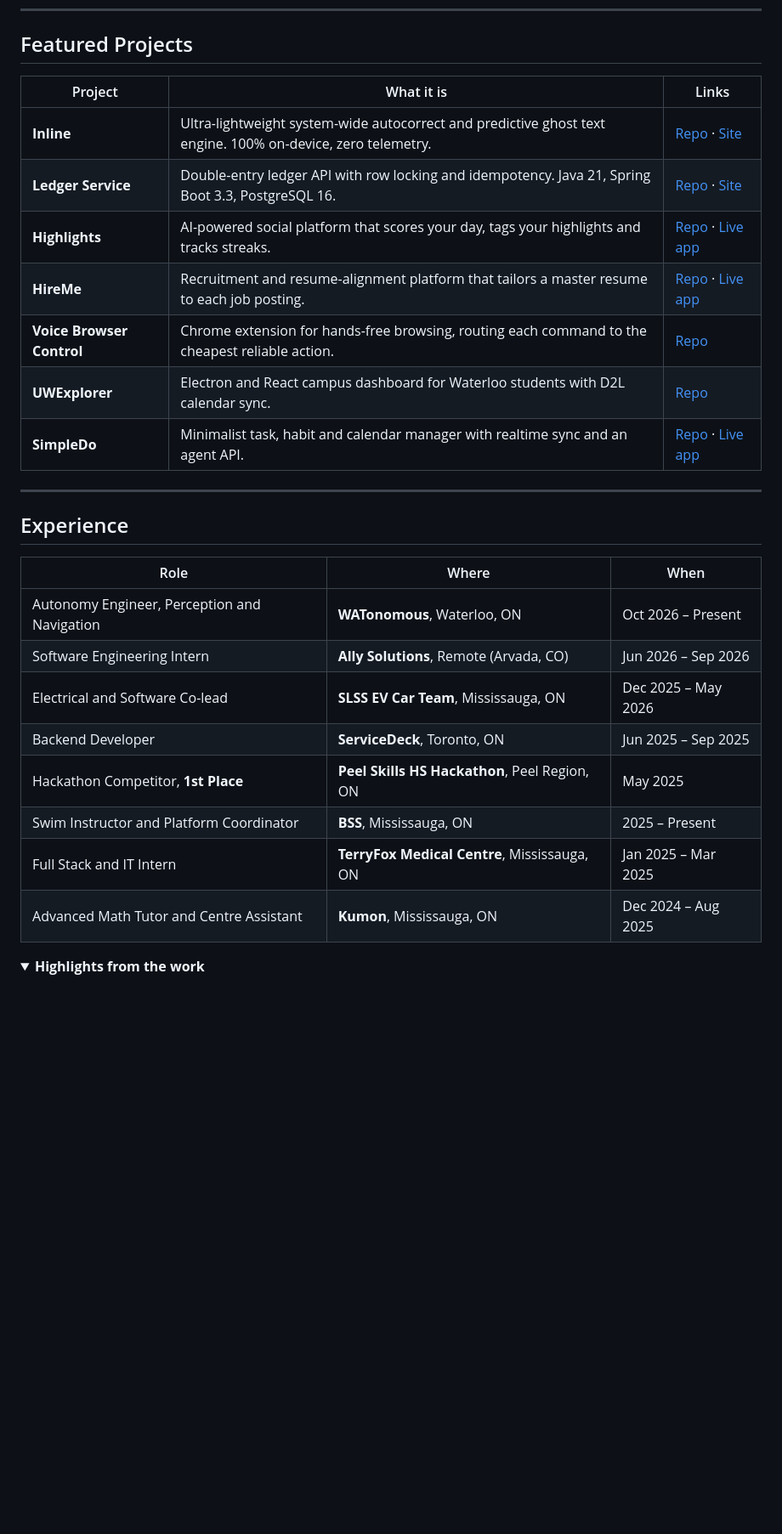
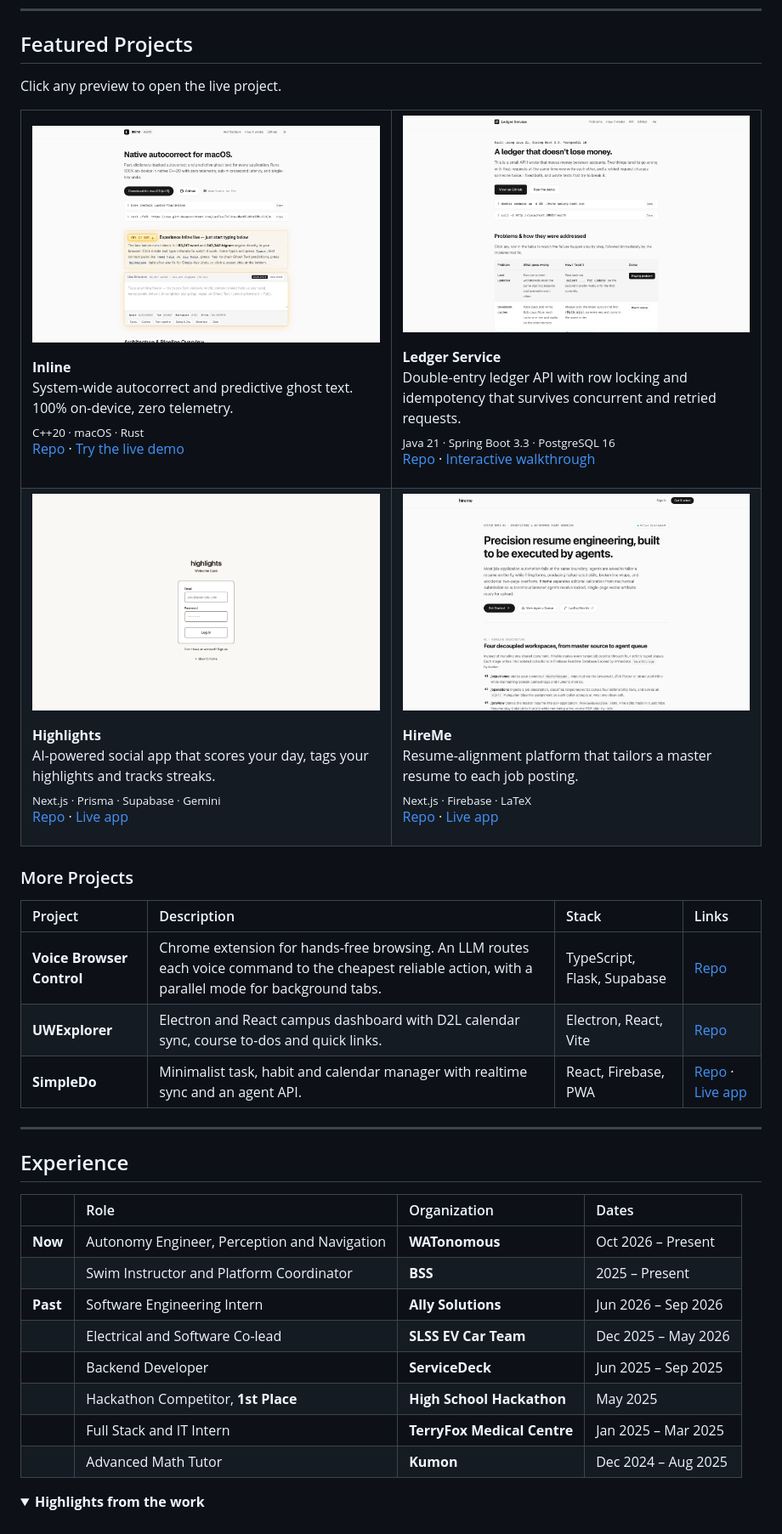
Before and after one commit to LaxExe/LaxExe, a Markdown page: README.md, the part around one of its changes. Shown at 85% size. GitHub-like rendering; pictures changed too: assets/highlights.png (added), assets/hireme.png (added), assets/inline.png (added); folded sections open; blank space fills up the shorter version.

Commit message:
Profile: project preview gallery, cleaner tables, remove personal details

```diff
--- a/README.md
+++ b/README.md
@@ -36,30 +34,77 @@ public class Lakshman {
 
 ## Featured Projects
 
-| Project | What it is | Links |
-|---|---|---|
-| **Inline** | Ultra-lightweight system-wide autocorrect and predictive ghost text engine. 100% on-device, zero telemetry. | [Repo](https://github.com/LaxExe/Inline-MacOS-Win32Build) · [Site](https://laxexe.github.io/Inline-MacOS-Win32Build/) |
-| **Ledger Service** | Double-entry ledger API with row locking and idempotency. Java 21, Spring Boot 3.3, PostgreSQL 16. | [Repo](https://github.com/LaxExe/ledger-service) · [Site](https://laxexe.github.io/ledger-service/) |
-| **Highlights** | AI-powered social platform that scores your day, tags your highlights and tracks streaks. | [Repo](https://github.com/LaxExe/HighlightsApp) · [Live app](https://highlights-kappa.vercel.app/home) |
-| **HireMe** | Recruitment and resume-alignment platform that tailors a master resume to each job posting. | [Repo](https://github.com/LaxExe/HireMe) · [Live app](https://hireme-henna.vercel.app/) |
-| **Voice Browser Control** | Chrome extension for hands-free browsing, routing each command to the cheapest reliable action. | [Repo](https://github.com/LaxExe/VoiceBasedAgenticBrowserAutomationTool) |
-| **UWExplorer** | Electron and React campus dashboard for Waterloo students with D2L calendar sync. | [Repo](https://github.com/LaxExe/UWExplorer) |
-| **SimpleDo** | Minimalist task, habit and calendar manager with realtime sync and an agent API. | [Repo](https://github.com/LaxExe/SimpleDo) · [Live app](https://laxexe.github.io/SimpleDo/) |
+Click any preview to open the live project.
+
+<table>
+<tr>
+<td width="50%" valign="top">
+
+<a href="https://laxexe.github.io/Inline-MacOS-Win32Build/"><img src="assets/inline.png" alt="Inline preview" /></a>
+
+**Inline**<br>
+System-wide autocorrect and predictive ghost text. 100% on-device, zero telemetry.<br>
+<sub>C++20 · macOS · Rust</sub><br>
+[Repo](https://github.com/LaxExe/Inline-MacOS-Win32Build) · [Try the live demo](https://laxexe.github.io/Inline-MacOS-Win32Build/)
+
+</td>
+<td width="50%" valign="top">
+
+<a href="https://laxexe.github.io/ledger-service/"><img src="assets/ledger.png" alt="Ledger Service preview" /></a>
+
+**Ledger Service**<br>
+Double-entry ledger API with row locking and idempotency that survives concurrent and retried requests.<br>
+<sub>Java 21 · Spring Boot 3.3 · PostgreSQL 16</sub><br>
+[Repo](https://github.com/LaxExe/ledger-service) · [Interactive walkthrough](https://laxexe.github.io/ledger-service/)
+
+</td>
+</tr>
+<tr>
+<td width="50%" valign="top">
+
+<a href="https://highlights-kappa.vercel.app/home"><img src="assets/highlights.png" alt="Highlights preview" /></a>
+
+**Highlights**<br>
+AI-powered social app that scores your day, tags your highlights and tracks streaks.<br>
+<sub>Next.js · Prisma · Supabase · Gemini</sub><br>
+[Repo](https://github.com/LaxExe/HighlightsApp) · [Live app](https://highlights-kappa.vercel.app/home)
+
+</td>
+<td width="50%" valign="top">
+
+<a href="https://hireme-henna.vercel.app/"><img src="assets/hireme.png" alt="HireMe preview" /></a>
+
+**HireMe**<br>
+Resume-alignment platform that tailors a master resume to each job posting.<br>
+<sub>Next.js · Firebase · LaTeX</sub><br>
+[Repo](https://github.com/LaxExe/HireMe) · [Live app](https://hireme-henna.vercel.app/)
+
+</td>
+</tr>
+</table>
+
+### More Projects
+
+| Project | Description | Stack | Links |
+|:--|:--|:--|:--|
+| **Voice Browser Control** | Chrome extension for hands-free browsing. An LLM routes each voice command to the cheapest reliable action, with a parallel mode for background tabs. | TypeScript, Flask, Supabase | [Repo](https://github.com/LaxExe/VoiceBasedAgenticBrowserAutomationTool) |
+| **UWExplorer** | Electron and React campus dashboard with D2L calendar sync, course to-dos and quick links. | Electron, React, Vite | [Repo](https://github.com/LaxExe/UWExplorer) |
+| **SimpleDo** | Minimalist task, habit and calendar manager with realtime sync and an agent API. | React, Firebase, PWA | [Repo](https://github.com/LaxExe/SimpleDo) · [Live app](https://laxexe.github.io/SimpleDo/) |
 
 ---
 
 ## Experience
 
-| Role | Where | When |
-|---|---|---|
-| Autonomy Engineer, Perception and Navigation | **WATonomous**, Waterloo, ON | Oct 2026 – Present |
-| Software Engineering Intern | **Ally Solutions**, Remote (Arvada, CO) | Jun 2026 – Sep 2026 |
-| Electrical and Software Co-lead | **SLSS EV Car Team**, Mississauga, ON | Dec 2025 – May 2026 |
-| Backend Developer | **ServiceDeck**, Toronto, ON | Jun 2025 – Sep 2025 |
-| Hackathon Competitor, **1st Place** | **Peel Skills HS Hackathon**, Peel Region, ON | May 2025 |
-| Swim Instructor and Platform Coordinator | **BSS**, Mississauga, ON | 2025 – Present |
-| Full Stack and IT Intern | **TerryFox Medical Centre**, Mississauga, ON | Jan 2025 – Mar 2025 |
-| Advanced Math Tutor and Centre Assistant | **Kumon**, Mississauga, ON | Dec 2024 – Aug 2025 |
+| | Role | Organization | Dates |
+|:--|:--|:--|:--|
+| **Now** | Autonomy Engineer, Perception and Navigation | **WATonomous** | Oct 2026 – Present |
+| | Swim Instructor and Platform Coordinator | **BSS** | 2025 – Present |
+| **Past** | Software Engineering Intern | **Ally Solutions** | Jun 2026 – Sep 2026 |
+| | Electrical and Software Co-lead | **SLSS EV Car Team** | Dec 2025 – May 2026 |
+| | Backend Developer | **ServiceDeck** | Jun 2025 – Sep 2025 |
+| | Hackathon Competitor, **1st Place** | **High School Hackathon** | May 2025 |
+| | Full Stack and IT Intern | **TerryFox Medical Centre** | Jan 2025 – Mar 2025 |
+| | Advanced Math Tutor | **Kumon** | Dec 2024 – Aug 2025 |
 
 <details>
 <summary><b>Highlights from the work</b></summary>
```
Also changed, not shown: other parts of README.md (+8 -11 lines), assets/simpledo.png (added).
